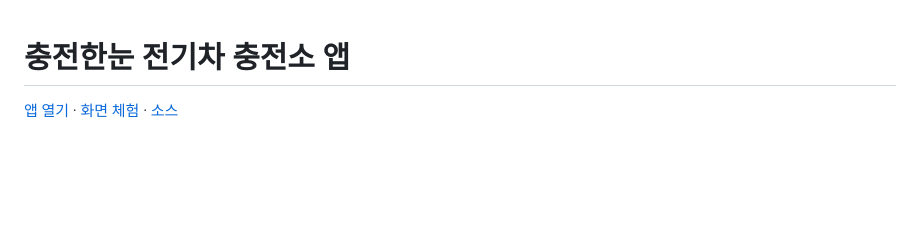
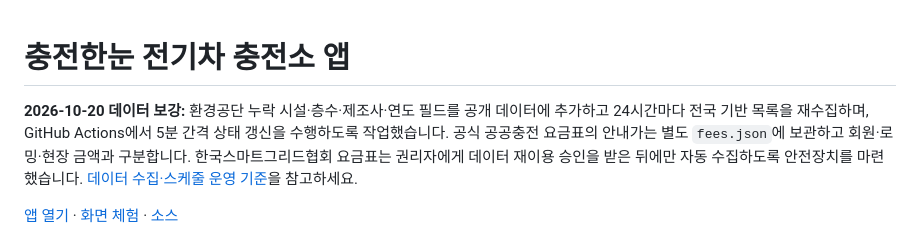
Before and after one commit to softm/evchargingstation, a Markdown page: README.md, the part around the change. Rendered like a GitHub page; blank space fills up the shorter version.

Commit message:
docs: link enriched data fields, operating scheduler and tariff rights

```diff
--- a/README.md
+++ b/README.md
@@ -1,4 +1,6 @@
 # 충전한눈 전기차 충전소 앱
+
+**2026-10-20 데이터 보강:** 환경공단 누락 시설·층수·제조사·연도 필드를 공개 데이터에 추가하고 24시간마다 전국 기반 목록을 재수집하며, GitHub Actions에서 5분 간격 상태 갱신을 수행하도록 작업했습니다. 공식 공공충전 요금표의 안내가는 별도 `fees.json`에 보관하고 회원·로밍·현장 금액과 구분합니다. 한국스마트그리드협회 요금표는 권리자에게 데이터 재이용 승인을 받은 뒤에만 자동 수집하도록 안전장치를 마련했습니다. [데이터 수집·스케줄 운영 기준](docs/DATA_COLLECTION.md)을 참고하세요.
 
 [앱 열기](https://softm.github.io/evchargingstation/) · [화면 체험](https://softm.github.io/evchargingstation/?demo=1) · [소스](https://github.com/softm/evchargingstation)
 
```
